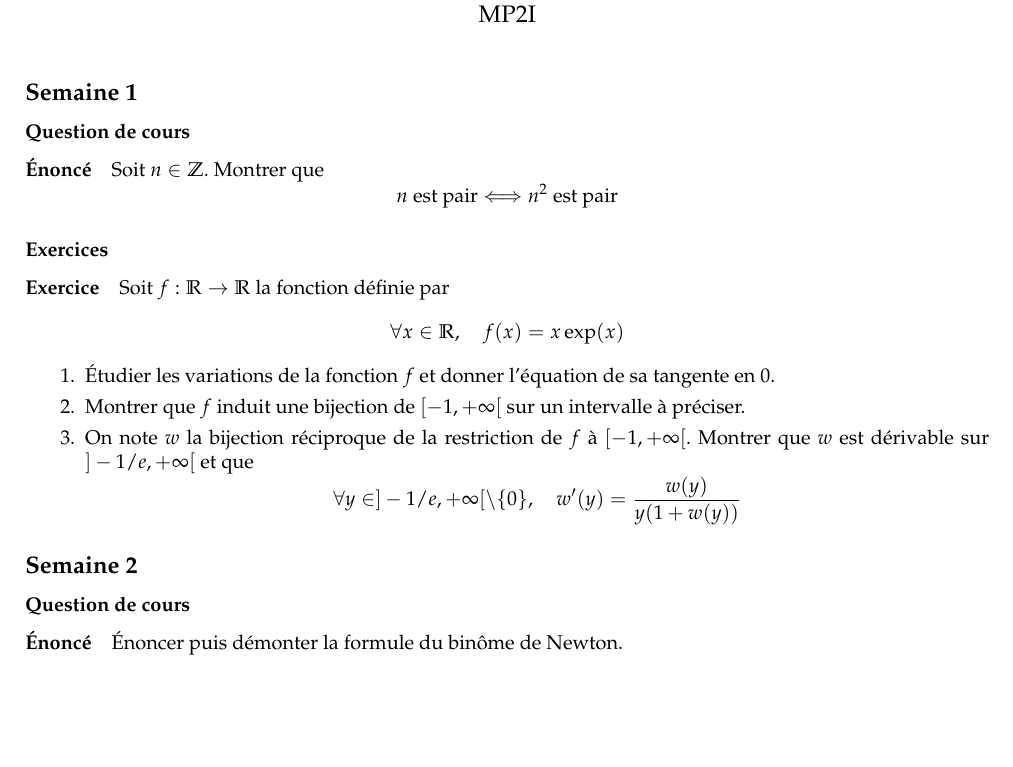
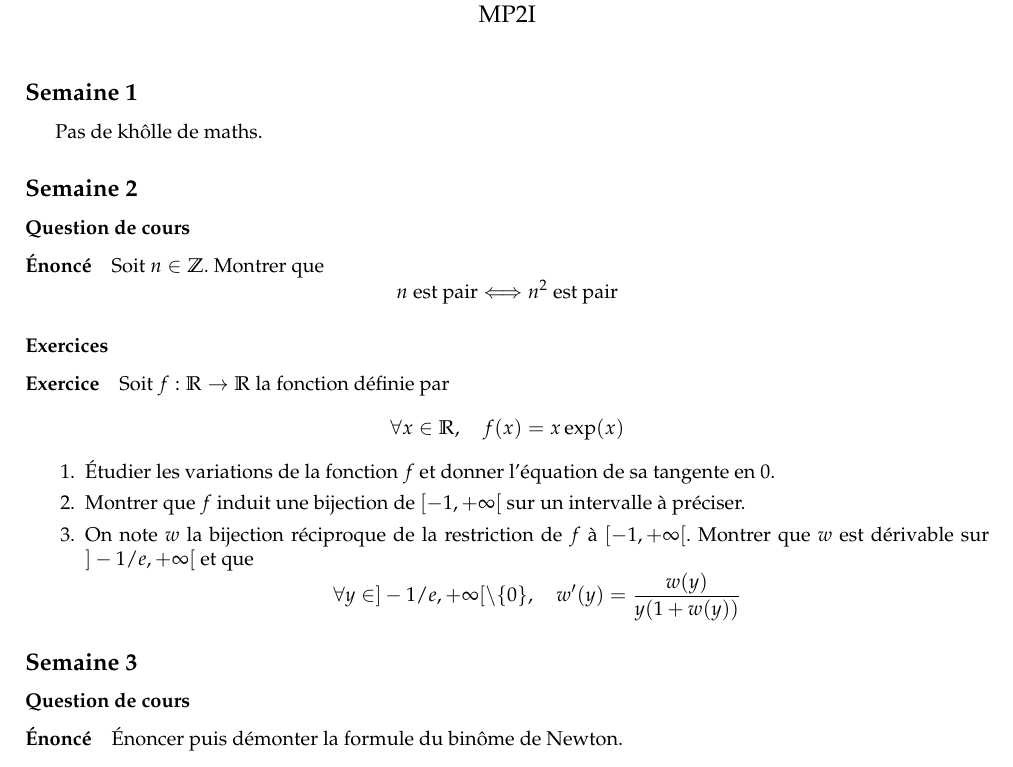
Before and after one commit to PommeBleue/archives-cpge, a LaTeX document (colles/maths/main.tex): part of the page, cut so that both start at the same text, the shorter picture padded with empty space. Compiled offline with pdfLaTeX.

Commit message:
Correction de certaines bêtises laissées dans le fichier main.pdf dans le dossier colles/maths

```diff
--- a/colles/maths/main.tex
+++ b/colles/maths/main.tex
@@ -93,6 +93,8 @@ Q}}\kern5pt}
     \maketitle
 
     \subsection*{Semaine 1}
+    Pas de khôlle de maths.
+    \subsection*{Semaine 2}
     \subsubsection*{Question de cours}
     \paragraph{Énoncé} Soit $n\in\Z$. Montrer que \[n\text{ est pair}\Ssi n^2\text{ est pair}\]
 
@@ -104,7 +106,7 @@ Q}}\kern5pt}
         \item On note $w$ la bijection réciproque de la restriction de $f$ à $[-1,+\infty[$. Montrer que $w$ est dérivable sur $]-1/e,+\infty[$ et que \[\forall y\in]-1/e,+\infty[\textbackslash\lbrace 0\rbrace,\quad w^\prime(y)=\frac{w(y)}{y(1+w(y))}\]
     \end{enumerate}
 
-    \subsection*{Semaine 2}
+    \subsection*{Semaine 3}
     \subsubsection*{Question de cours}
     \paragraph{Énoncé} Énoncer puis démonter la formule du binôme de Newton.
 
```
Also changed, not shown: colles/maths/main.pdf, colles/maths/main.tex (2 more changed lines), 2 other files.
